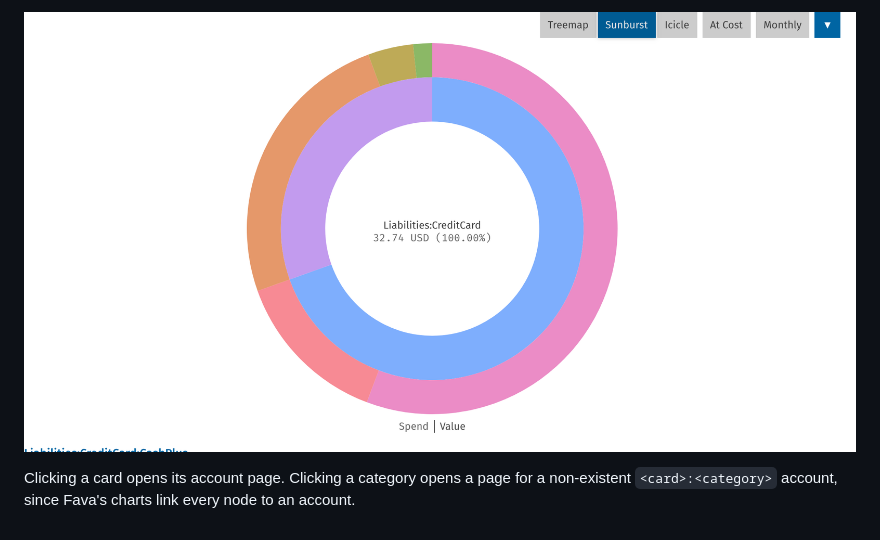
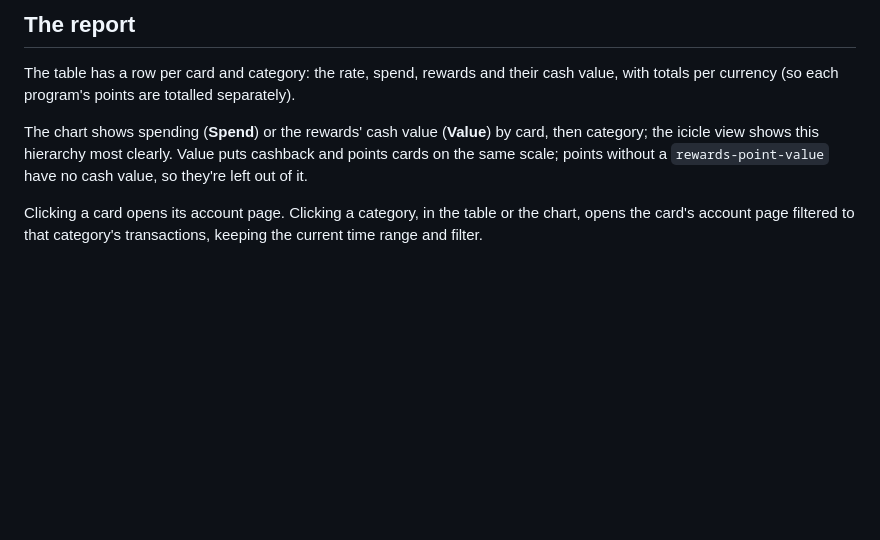
Before and after one commit to gorlins/beancount-sg, a Markdown page: docs/fava/rewards.md, the part around one of its changes. Drawn GitHub-style; pictures changed too: docs/fava/images/rewards-sunburst.png (deleted); blank space fills up the shorter version.

```diff
--- a/docs/fava/rewards.md
+++ b/docs/fava/rewards.md
@@ -53,5 +64,13 @@ without a `rewards-point-value` have no cash value, so they're left out of it.
 
-![Value of rewards, as a sunburst](images/rewards-sunburst.png)
+## The report
 
-Clicking a card opens its account page. Clicking a category opens a page for a non-existent
-`<card>:<category>` account, since Fava's charts link every node to an account.
+The table has a row per card and category: the rate, spend, rewards and their cash value, with
+totals per currency (so each program's points are totalled separately).
+
+The chart shows spending (**Spend**) or the rewards' cash value (**Value**) by card, then category;
+the icicle view shows this hierarchy most clearly. Value puts cashback and points cards on the
+same scale; points without a `rewards-point-value` have no cash value, so they're left out of it.
+
+Clicking a card opens its account page. Clicking a category, in the table or the chart, opens the
+card's account page filtered to that category's transactions, keeping the current time range and
+filter.
```
Also changed, not shown: other parts of docs/fava/rewards.md (+29 -18 lines), docs/fava/images/rewards.png, 1 other file.
